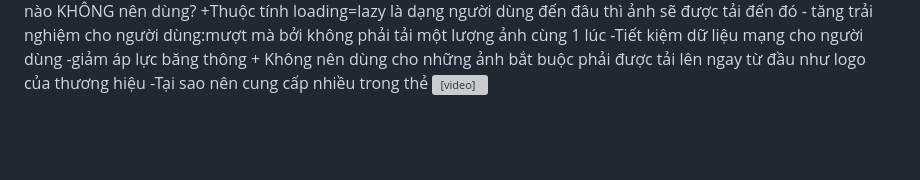
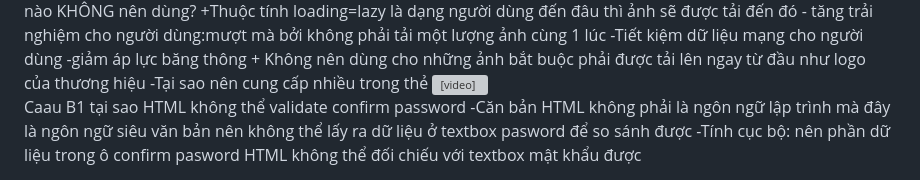
Before and after one commit to NHBan/CSE391_NguyenHaiBan_2451170864, a Markdown page: PBT_02/answers.md, the part around the change. Drawn GitHub-style; blank space fills up the shorter version; grey boxes are pictures that could not be loaded.

Commit message:
Hoan thanh phan B

```diff
--- a/PBT_02/answers.md
+++ b/PBT_02/answers.md
@@ -62,3 +62,9 @@ figcaption dùng để mô tả đặc điểm của ảnh
 Khi nào dùng Cách 1, khi nào dùng Cách 2? Cho 2 ví dụ thực tế cho mỗi cách
     - Sử dụng thẻ img khi chỉ muốn hình ảnh đi riêngg lẻ mà không cần chú thích
     - sử dụng thẻ figure và figcaption khi muốn đây là một khối riêng biệt người đọc có thể nhận biết được nội dung mà không cần phụ thuộc vào các phần ở trên
+
+
+Caau B1
+ tại sao HTML không thể validate confirm password
+    -Căn bản HTML không phải là ngôn ngữ lập trình mà đây là ngôn ngữ siêu văn bản nên không thể lấy ra dữ liệu ở textbox pasword để so sánh được
+    -Tính cục bộ: nên phần dữ liệu trong ô confirm pasword HTML không thể đối chiếu với textbox mật khẩu được
```
